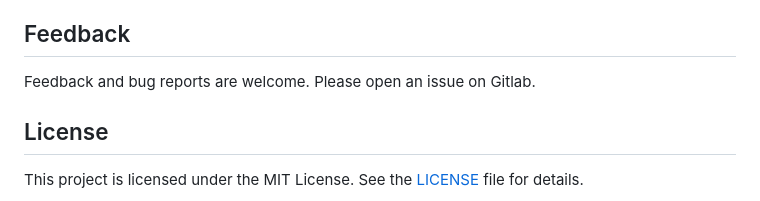
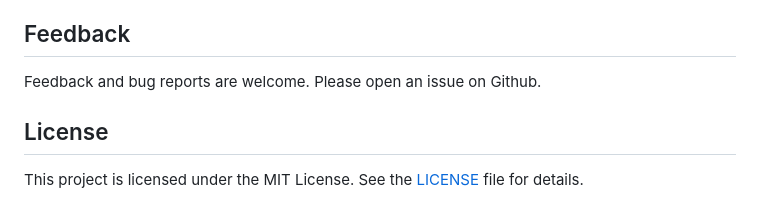
Before and after one commit to Nystik-gh/Novel-AI-Enhancements, a Markdown page: README.md, the part around the change printed below. Drawn GitHub-style.

```diff
--- a/README.md
+++ b/README.md
@@ -136,7 +136,7 @@ If you encounter any compatibility issues with the supported browsers and usersc
 
 ## Feedback
 
-Feedback and bug reports are welcome. Please open an issue on Gitlab.
+Feedback and bug reports are welcome. Please open an issue on Github.
 
 ## License
 
```
Also changed, not shown: other parts of README.md (+2 -2 lines).
